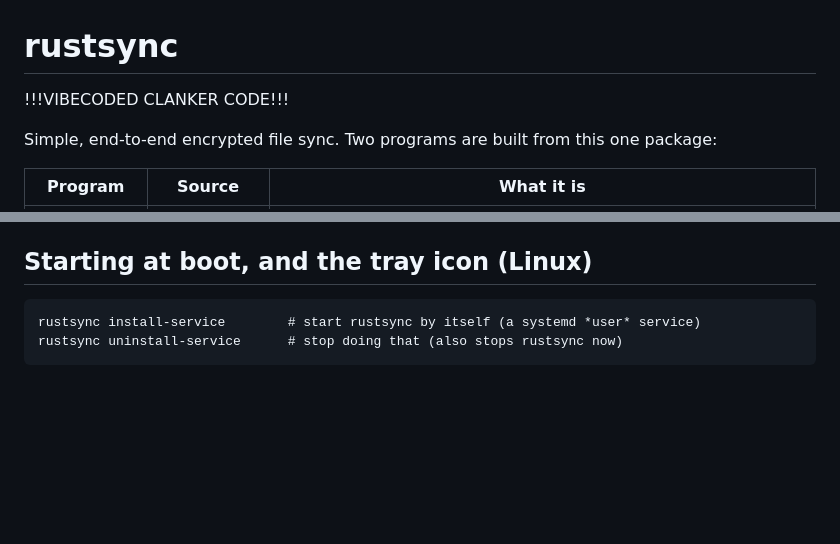
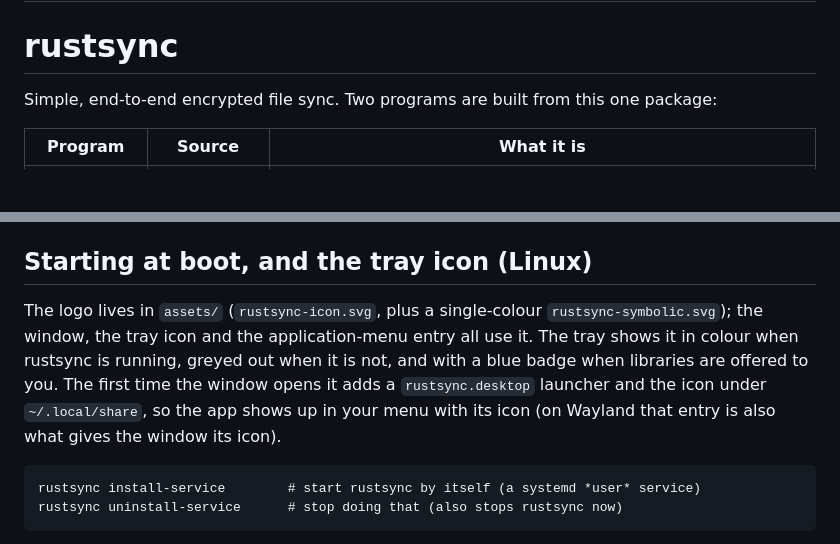
Before and after one commit to mrmoss/rustsync, a Markdown page: README.md, 2 parts joined by grey strips. GitHub-like rendering; blank space fills up the shorter version.

Commit message:
adding icons

```diff
--- a/README.md
+++ b/README.md
@@ -1,6 +5,4 @@
 # rustsync
-
-!!!VIBECODED CLANKER CODE!!!
 
 Simple, end-to-end encrypted file sync. Two programs are built from this one package:
 
@@ -23,6 +25,13 @@ the GUI binary first (where `cargo build` puts it), then on your `PATH` (or set
 Linux and macOS (the service uses a Unix socket). See `SECURITY.md` for the threat model.
 
 ## Starting at boot, and the tray icon (Linux)
+
+The logo lives in `assets/` (`rustsync-icon.svg`, plus a single-colour `rustsync-symbolic.svg`); the
+window, the tray icon and the application-menu entry all use it. The tray shows it in colour when
+rustsync is running, greyed out when it is not, and with a blue badge when libraries are offered to
+you. The first time the window opens it adds a `rustsync.desktop` launcher and the icon under
+`~/.local/share`, so the app shows up in your menu with its icon (on Wayland that entry is also
+what gives the window its icon).
 
     rustsync install-service        # start rustsync by itself (a systemd *user* service)
     rustsync uninstall-service      # stop doing that (also stops rustsync now)
```
Also changed, not shown: other parts of README.md (+4 -0 lines), assets/icon-256.png (added), 6 other files.
